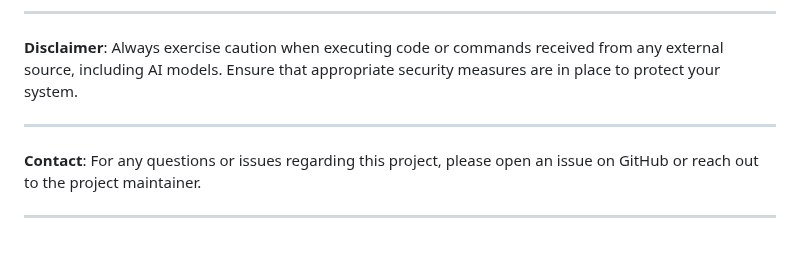
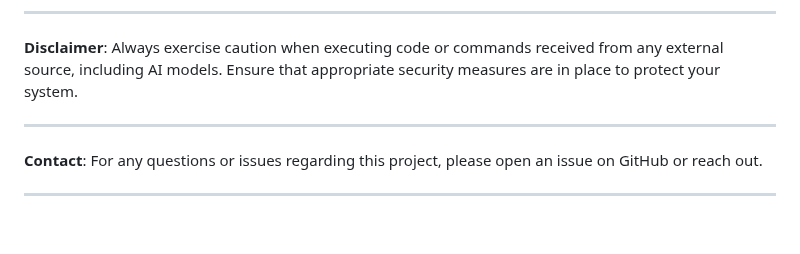
Before and after one commit to Engmhabib/Claude-Computer-Use-Demo, a Markdown page: README.md, the part around the change. GitHub-like rendering.

```diff
--- a/README.md
+++ b/README.md
@@ -283,6 +283,6 @@ This project is based on integrating Anthropic's Claude 3.5 Sonnet with a Flask
 
 ---
 
-**Contact**: For any questions or issues regarding this project, please open an issue on GitHub or reach out to the project maintainer.
+**Contact**: For any questions or issues regarding this project, please open an issue on GitHub or reach out.
 
 ---
```
